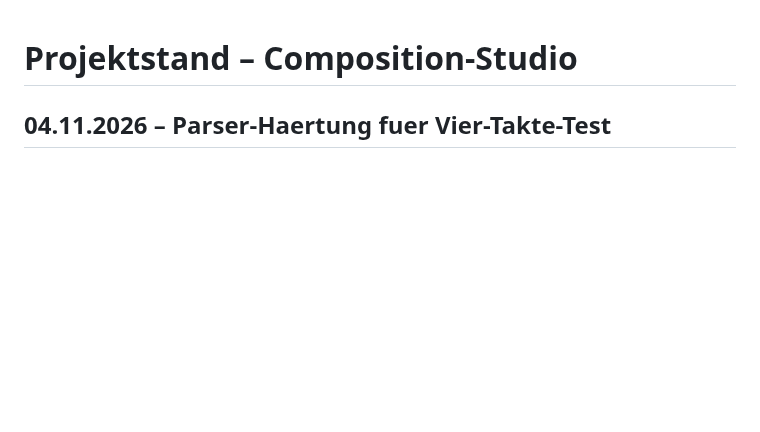
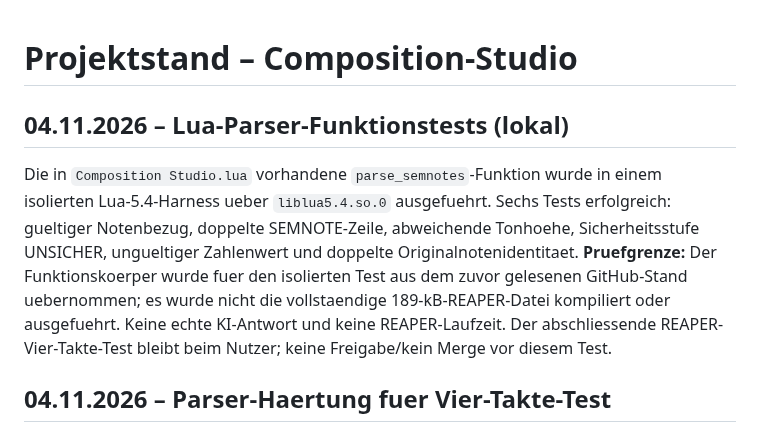
Before and after one commit to wibem1/Composition-Studio, a Markdown page: PROJECT_STATE.md, the part around the change. GitHub-like rendering; blank space fills up the shorter version.

Commit message:
test: document six executed Lua parser cases and remaining REAPER validation

```diff
--- a/PROJECT_STATE.md
+++ b/PROJECT_STATE.md
@@ -1,4 +1,9 @@
 # Projektstand – Composition-Studio
+
+## 04.11.2026 – Lua-Parser-Funktionstests (lokal)
+
+Die in `Composition Studio.lua` vorhandene `parse_semnotes`-Funktion wurde in einem isolierten Lua-5.4-Harness ueber `liblua5.4.so.0` ausgefuehrt. Sechs Tests erfolgreich: gueltiger Notenbezug, doppelte SEMNOTE-Zeile, abweichende Tonhoehe, Sicherheitsstufe UNSICHER, ungueltiger Zahlenwert und doppelte Originalnotenidentitaet. **Pruefgrenze:** Der Funktionskoerper wurde fuer den isolierten Test aus dem zuvor gelesenen GitHub-Stand uebernommen; es wurde nicht die vollstaendige 189-kB-REAPER-Datei kompiliert oder ausgefuehrt. Keine echte KI-Antwort und keine REAPER-Laufzeit. Der abschliessende REAPER-Vier-Takte-Test bleibt beim Nutzer; keine Freigabe/kein Merge vor diesem Test.
+
 
 ## 04.11.2026 – Parser-Haertung fuer Vier-Takte-Test
 
```
